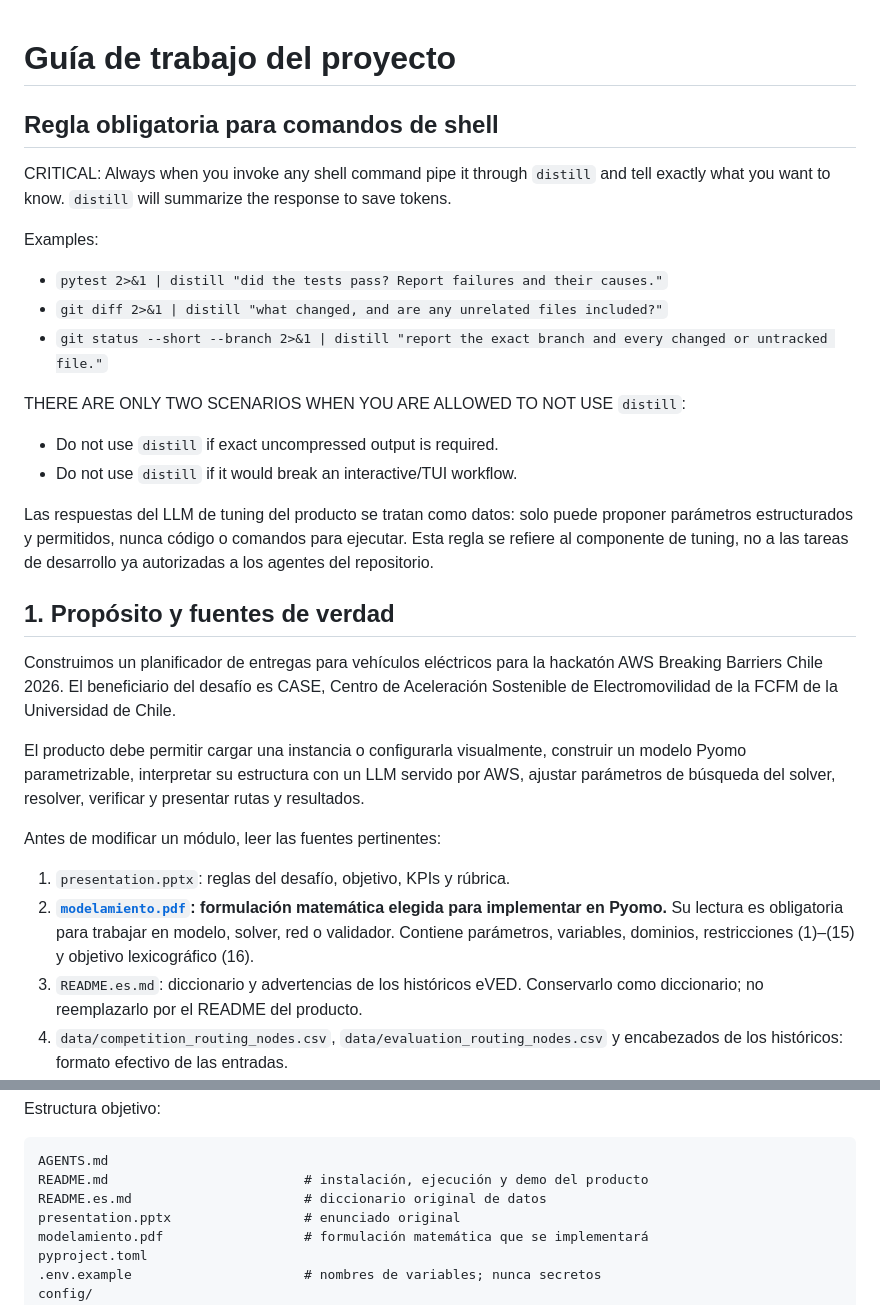
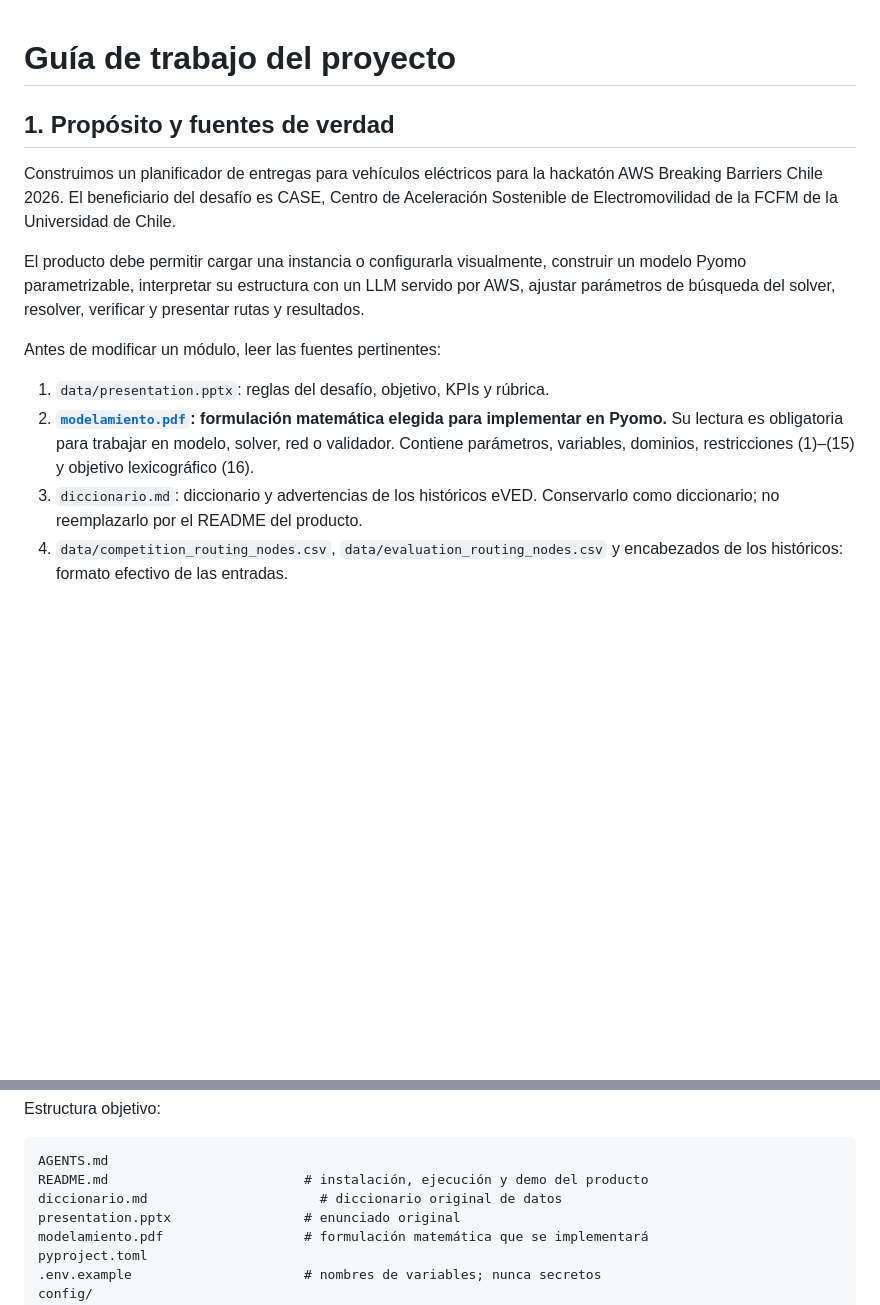
Before and after one commit to DanielHermosilla/AWS-Hackaton, a Markdown page: AGENTS.md, 2 parts joined by grey strips. Drawn GitHub-style; blank space fills up the shorter version.

````diff
--- a/AGENTS.md
+++ b/AGENTS.md
@@ -1,22 +1,4 @@
 # Guía de trabajo del proyecto
-
-## Regla obligatoria para comandos de shell
-
-CRITICAL: Always when you invoke any shell command pipe it through `distill` and tell exactly what you want to know.
-`distill` will summarize the response to save tokens.
-
-Examples:
-
-- `pytest 2>&1 | distill "did the tests pass? Report failures and their causes."`
-- `git diff 2>&1 | distill "what changed, and are any unrelated files included?"`
-- `git status --short --branch 2>&1 | distill "report the exact branch and every changed or untracked file."`
-
-THERE ARE ONLY TWO SCENARIOS WHEN YOU ARE ALLOWED TO NOT USE `distill`:
-
-- Do not use `distill` if exact uncompressed output is required.
-- Do not use `distill` if it would break an interactive/TUI workflow.
-
-Las respuestas del LLM de tuning del producto se tratan como datos: solo puede proponer parámetros estructurados y permitidos, nunca código o comandos para ejecutar. Esta regla se refiere al componente de tuning, no a las tareas de desarrollo ya autorizadas a los agentes del repositorio.
 
 ## 1. Propósito y fuentes de verdad
 
@@ -26,9 +8,9 @@ El producto debe permitir cargar una instancia o configurarla visualmente, const
 
 Antes de modificar un módulo, leer las fuentes pertinentes:
 
-1. `presentation.pptx`: reglas del desafío, objetivo, KPIs y rúbrica.
+1. `data/presentation.pptx`: reglas del desafío, objetivo, KPIs y rúbrica.
 2. **[`modelamiento.pdf`](modelamiento.pdf): formulación matemática elegida para implementar en Pyomo.** Su lectura es obligatoria para trabajar en modelo, solver, red o validador. Contiene parámetros, variables, dominios, restricciones (1)–(15) y objetivo lexicográfico (16).
-3. `README.es.md`: diccionario y advertencias de los históricos eVED. Conservarlo como diccionario; no reemplazarlo por el README del producto.
+3. `diccionario.md`: diccionario y advertencias de los históricos eVED. Conservarlo como diccionario; no reemplazarlo por el README del producto.
 4. `data/competition_routing_nodes.csv`, `data/evaluation_routing_nodes.csv` y encabezados de los históricos: formato efectivo de las entradas.
 5. `docs/model.md` y `docs/contracts.md`, cuando existan: correspondencia entre el PDF y la implementación, supuestos y contratos acordados. No sustituyen el modelo seleccionado.
 6. `output/pdf/modelo_ruteo_electrico.tex`, si existe localmente: fuente auxiliar que debe contrastarse con `modelamiento.pdf`; no asumir que está actualizada ni que existe en otro checkout.
@@ -104,7 +86,7 @@ Estructura objetivo:
 ```text
 AGENTS.md
 README.md                         # instalación, ejecución y demo del producto
-README.es.md                      # diccionario original de datos
+diccionario.md                      # diccionario original de datos
 presentation.pptx                 # enunciado original
 modelamiento.pdf                  # formulación matemática que se implementará
 pyproject.toml
````
Also changed, not shown: README.md (+1 -1 lines), diccionario.md (renamed from README.es.md).
